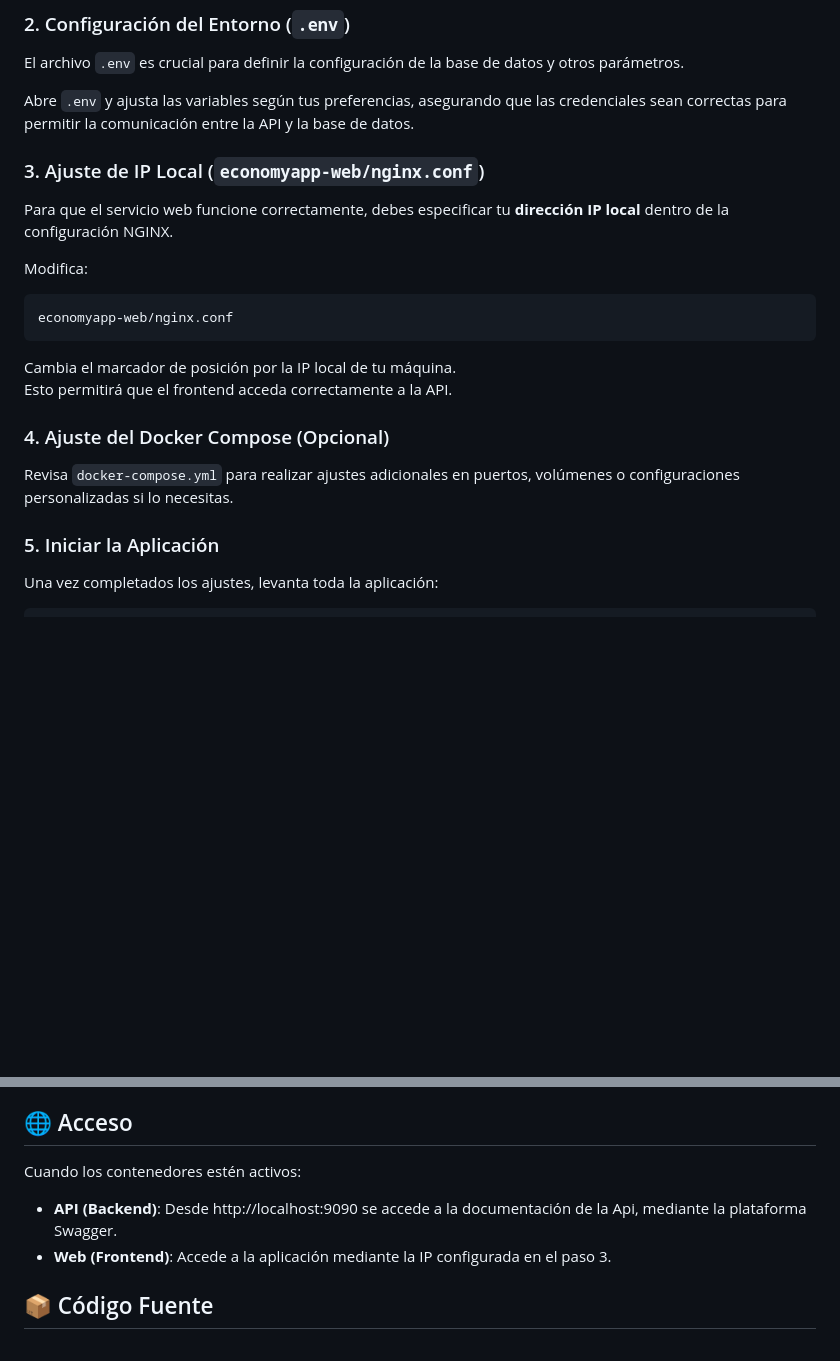
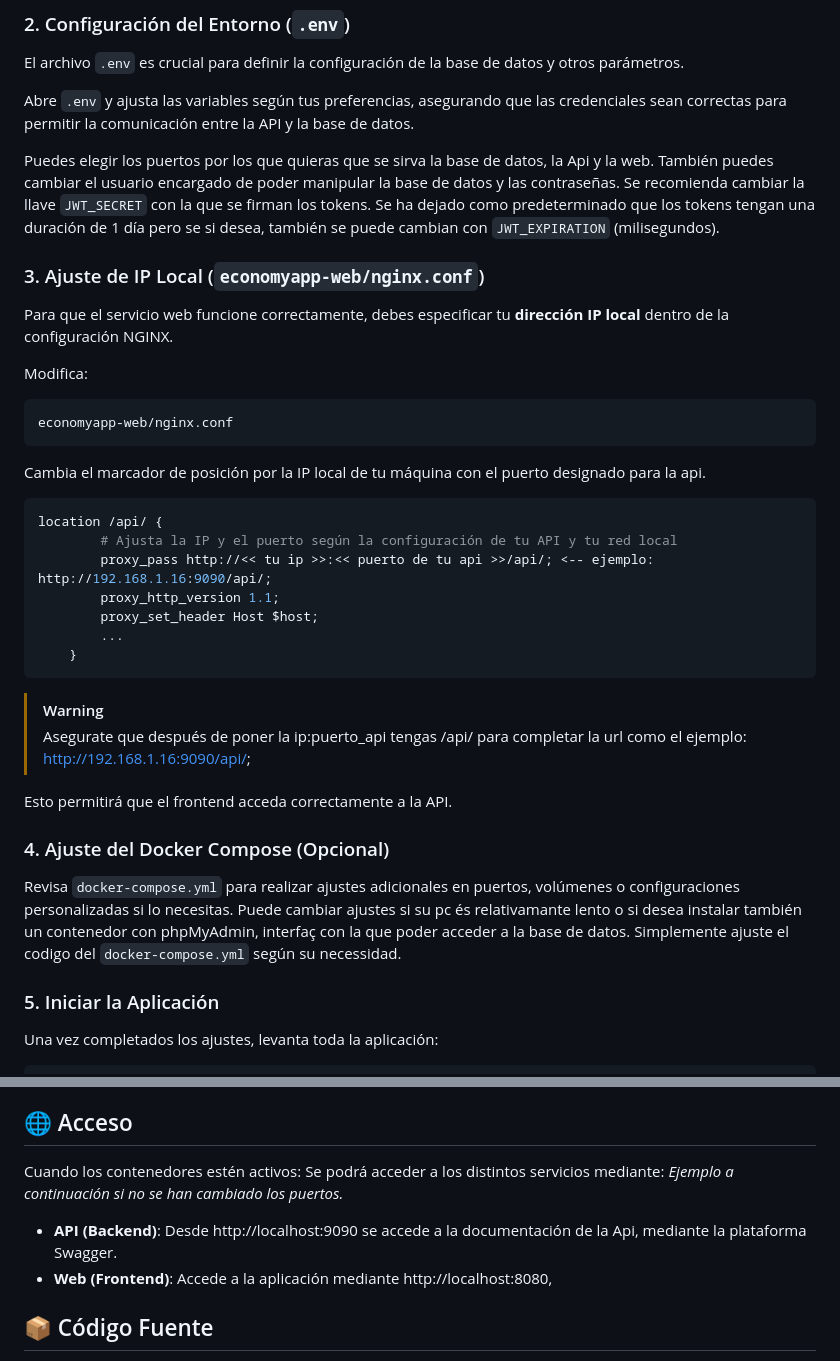
Before and after one commit to eltiosento/EconomyApp-BuildApp, a Markdown page: README.md, 2 parts joined by grey strips. GitHub-like rendering; blank space fills up the shorter version.

````diff
--- a/README.md
+++ b/README.md
@@ -38,6 +38,10 @@ El archivo `.env` es crucial para definir la configuración de la base de datos
 
 Abre `.env` y ajusta las variables según tus preferencias, asegurando que las credenciales sean correctas para permitir la comunicación entre la API y la base de datos.
 
+Puedes elegir los puertos por los que quieras que se sirva la base de datos, la Api y la web. También puedes cambiar el usuario encargado de poder manipular la base de datos y las contraseñas.
+Se recomienda cambiar la llave `JWT_SECRET` con la que se firman los tokens.
+Se ha dejado como predeterminado que los tokens tengan una duración de 1 día pero se si desea, también se puede cambian con `JWT_EXPIRATION` (milisegundos).
+
 ### 3. Ajuste de IP Local (`economyapp-web/nginx.conf`)
 
 Para que el servicio web funcione correctamente, debes especificar tu **dirección IP local** dentro de la configuración NGINX.
@@ -48,12 +52,27 @@ Modifica:
 economyapp-web/nginx.conf
 ```
 
-Cambia el marcador de posición por la IP local de tu máquina.
+Cambia el marcador de posición por la IP local de tu máquina con el puerto designado para la api.
+
+```bash
+location /api/ {
+        # Ajusta la IP y el puerto según la configuración de tu API y tu red local
+        proxy_pass http://<< tu ip >>:<< puerto de tu api >>/api/; <-- ejemplo: http://192.168.1.16:9090/api/;
+        proxy_http_version 1.1;
+        proxy_set_header Host $host;
+        ...
+    }
+```
+> [!WARNING]
+> Asegurate que después de poner la ip:puerto_api tengas /api/ para completar la url como el ejemplo: http://192.168.1.16:9090/api/;
+
 Esto permitirá que el frontend acceda correctamente a la API.
 
 ### 4. Ajuste del Docker Compose (Opcional)
 
 Revisa `docker-compose.yml` para realizar ajustes adicionales en puertos, volúmenes o configuraciones personalizadas si lo necesitas.
+Puede cambiar ajustes si su pc és relativamante lento o si desea instalar también un contenedor con phpMyAdmin, interfaç con la que poder acceder a la base de datos.
+Simplemente ajuste el codigo del `docker-compose.yml` según su necessidad.
 
 ### 5. Iniciar la Aplicación
 
@@ -72,9 +91,10 @@ Esto iniciará:
 ## 🌐 Acceso
 
 Cuando los contenedores estén activos:
-
+Se podrá acceder a los distintos servicios mediante:
+*Ejemplo a continuación si no se han cambiado los puertos.*
 - **API (Backend)**: Desde http://localhost:9090 se accede a la documentación de la Api, mediante la plataforma Swagger.
-- **Web (Frontend)**: Accede a la aplicación mediante la IP configurada en el paso 3.
+- **Web (Frontend)**:  Accede a la aplicación mediante http://localhost:8080,
 
 ## 📦 Código Fuente
 
````
